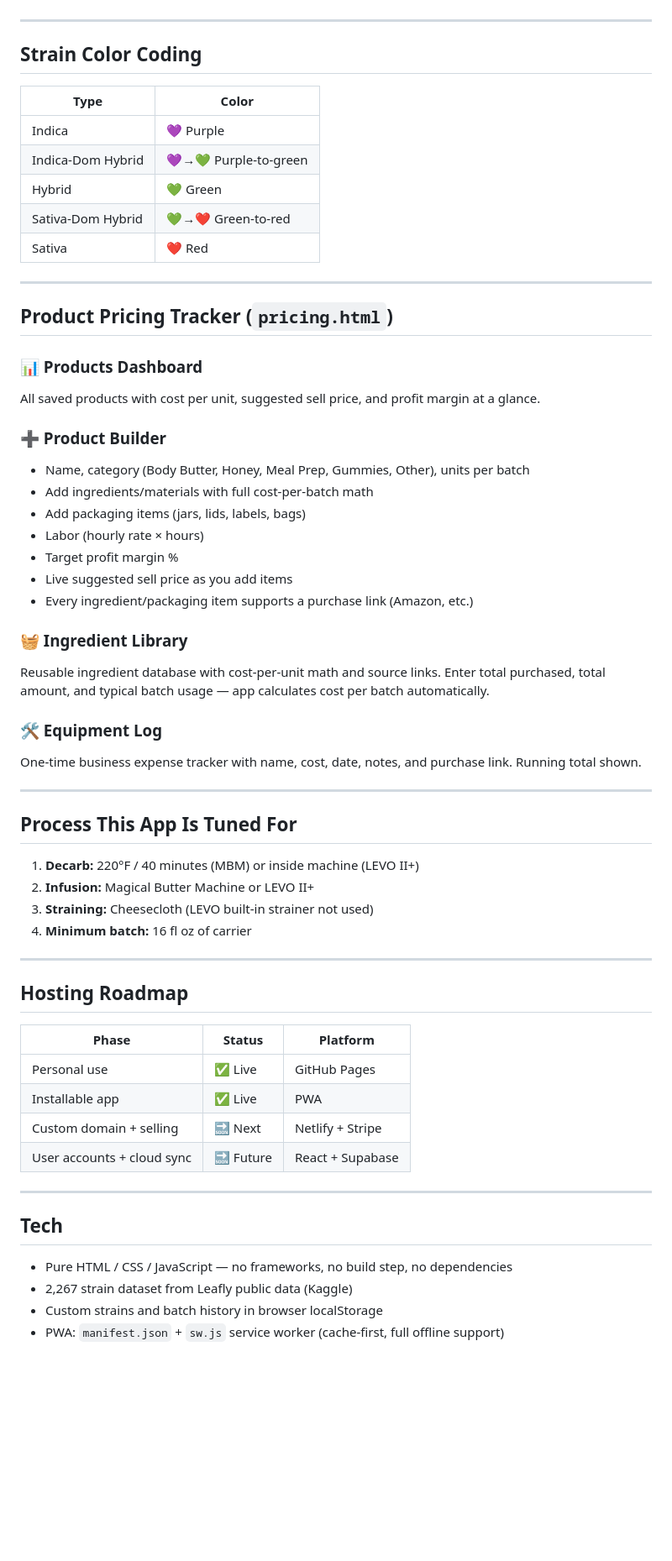
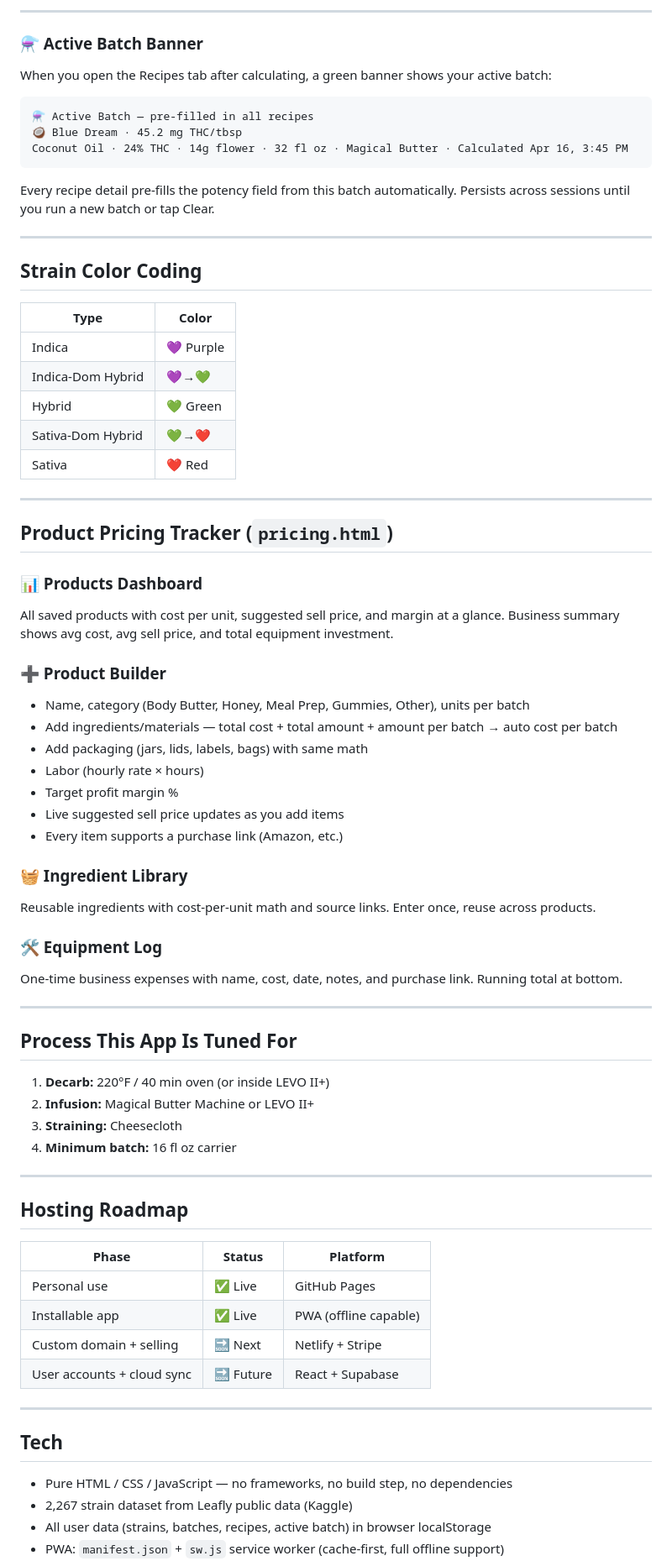
Before and after one commit to jastremit/highpoint-infusion-calc, a Markdown page: README.md, the part around one of its changes. Shown at 84% size. Rendered like a GitHub page; blank space fills up the shorter version.

````diff
--- a/README.md
+++ b/README.md
@@ -147,3 +169,16 @@ Every recipe includes full ingredients, numbered steps, notes, and dosing tips (
+---
+
+### ⚗️ Active Batch Banner
+
+When you open the Recipes tab after calculating, a green banner shows your active batch:
+
+```
+⚗️ Active Batch — pre-filled in all recipes
+🥥 Blue Dream · 45.2 mg THC/tbsp
+Coconut Oil · 24% THC · 14g flower · 32 fl oz · Magical Butter · Calculated Apr 16, 3:45 PM
+```
+
+Every recipe detail pre-fills the potency field from this batch automatically. Persists across sessions until you run a new batch or tap Clear.
 
 ---
 
@@ -152,9 +187,9 @@ Every recipe includes full ingredients, numbered steps, notes, and dosing tips (
 | Type | Color |
 |---|---|
 | Indica | 💜 Purple |
-| Indica-Dom Hybrid | 💜→💚 Purple-to-green |
+| Indica-Dom Hybrid | 💜→💚 |
 | Hybrid | 💚 Green |
-| Sativa-Dom Hybrid | 💚→❤️ Green-to-red |
+| Sativa-Dom Hybrid | 💚→❤️ |
 | Sativa | ❤️ Red |
 
 ---
@@ -162,31 +197,31 @@ Every recipe includes full ingredients, numbered steps, notes, and dosing tips (
 ## Product Pricing Tracker (`pricing.html`)
 
 ### 📊 Products Dashboard
-All saved products with cost per unit, suggested sell price, and profit margin at a glance.
+All saved products with cost per unit, suggested sell price, and margin at a glance. Business summary shows avg cost, avg sell price, and total equipment investment.
 
 ### ➕ Product Builder
 - Name, category (Body Butter, Honey, Meal Prep, Gummies, Other), units per batch
-- Add ingredients/materials with full cost-per-batch math
-- Add packaging items (jars, lids, labels, bags)
+- Add ingredients/materials — total cost + total amount + amount per batch → auto cost per batch
+- Add packaging (jars, lids, labels, bags) with same math
 - Labor (hourly rate × hours)
 - Target profit margin %
-- Live suggested sell price as you add items
-- Every ingredient/packaging item supports a purchase link (Amazon, etc.)
+- Live suggested sell price updates as you add items
+- Every item supports a purchase link (Amazon, etc.)
 
 ### 🧺 Ingredient Library
-Reusable ingredient database with cost-per-unit math and source links. Enter total purchased, total amount, and typical batch usage — app calculates cost per batch automatically.
+Reusable ingredients with cost-per-unit math and source links. Enter once, reuse across products.
 
 ### 🛠 Equipment Log
-One-time business expense tracker with name, cost, date, notes, and purchase link. Running total shown.
+One-time business expenses with name, cost, date, notes, and purchase link. Running total at bottom.
 
 ---
 
 ## Process This App Is Tuned For
 
-1. **Decarb:** 220°F / 40 minutes (MBM) or inside machine (LEVO II+)
+1. **Decarb:** 220°F / 40 min oven (or inside LEVO II+)
 2. **Infusion:** Magical Butter Machine or LEVO II+
-3. **Straining:** Cheesecloth (LEVO built-in strainer not used)
-4. **Minimum batch:** 16 fl oz of carrier
+3. **Straining:** Cheesecloth
+4. **Minimum batch:** 16 fl oz carrier
 
 ---
 
@@ -195,7 +230,7 @@ One-time business expense tracker with name, cost, date, notes, and purchase lin
 | Phase | Status | Platform |
 |---|---|---|
 | Personal use | ✅ Live | GitHub Pages |
-| Installable app | ✅ Live | PWA |
+| Installable app | ✅ Live | PWA (offline capable) |
 | Custom domain + selling | 🔜 Next | Netlify + Stripe |
 | User accounts + cloud sync | 🔜 Future | React + Supabase |
 
@@ -205,5 +240,5 @@ One-time business expense tracker with name, cost, date, notes, and purchase lin
 
 - Pure HTML / CSS / JavaScript — no frameworks, no build step, no dependencies
 - 2,267 strain dataset from Leafly public data (Kaggle)
-- Custom strains and batch history in browser localStorage
+- All user data (strains, batches, recipes, active batch) in browser localStorage
 - PWA: `manifest.json` + `sw.js` service worker (cache-first, full offline support)
````
Also changed, not shown: other parts of README.md (+76 -54 lines).
